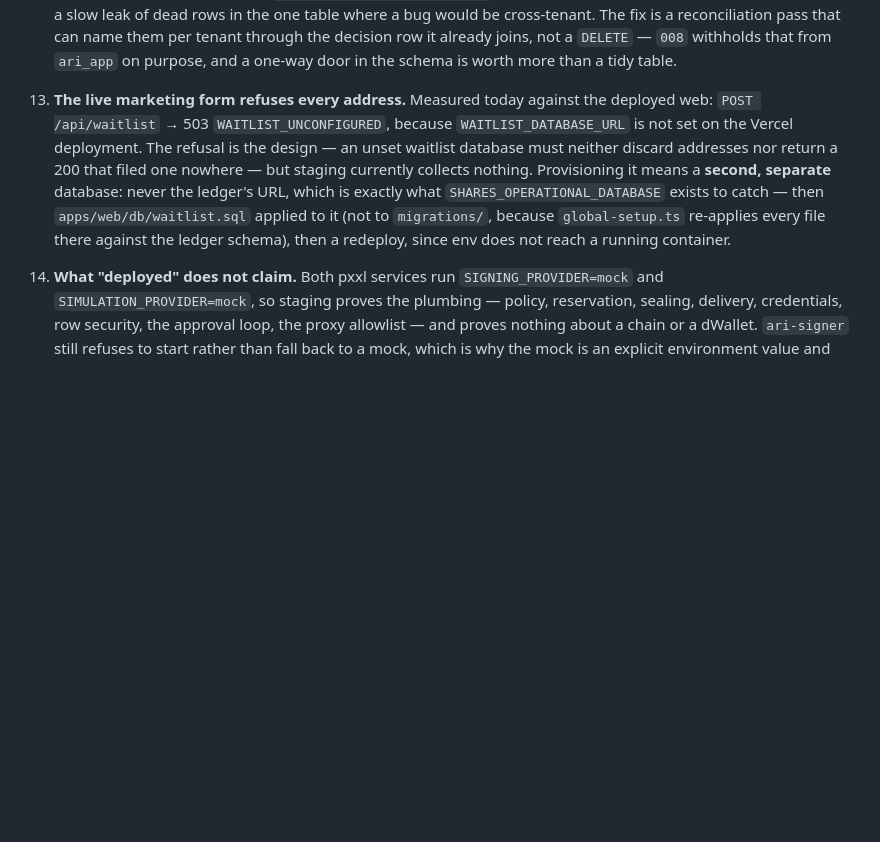
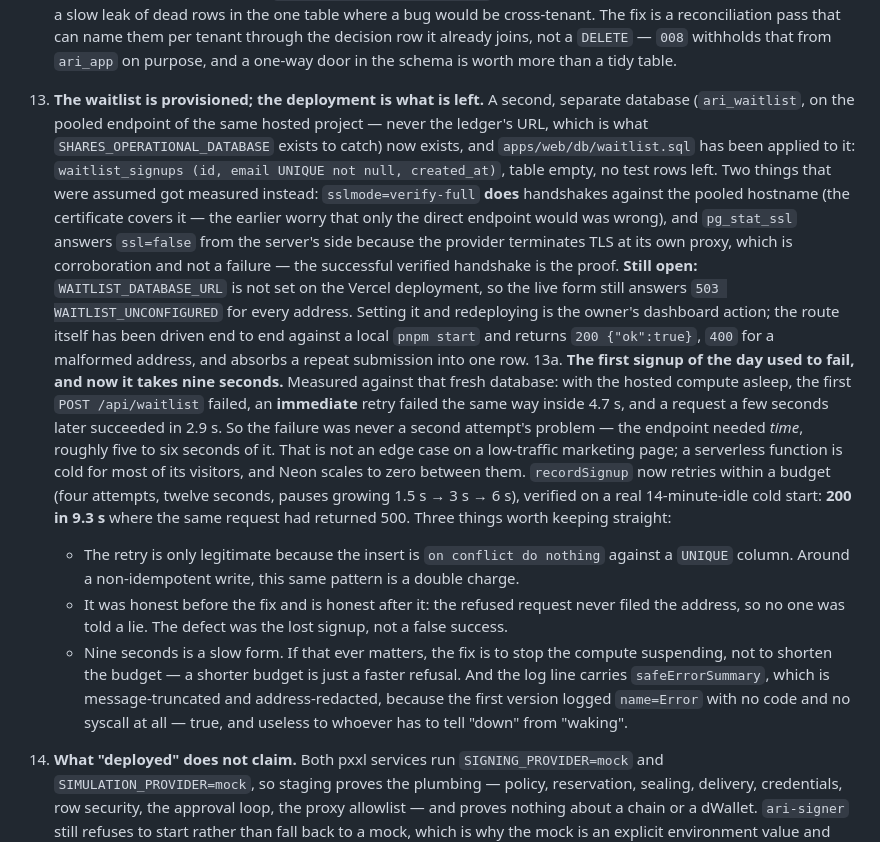
Before and after one commit to 0xCyrildev/Ari, a Markdown page: AGENTS.md, the part around the change. Rendered like a GitHub page; blank space fills up the shorter version.

Commit message:
Memory: the waitlist has a database, and the cold start that came with it
Thread 13 was "the live form refuses every address" for a day and a half. It is now "provisioned,
deployment pending" — which is the only honest version, because the owner has set the variable
locally and I have proven the route end to end against a local build, but Vercel still has no
WAITLIST_DATABASE_URL and still answers 503 for everyone.

Two assumptions got measured on the way. verify-full does handshake against the pooled hostname,
so the concern that only the direct endpoint would carry a verified certificate was wrong; and
pg_stat_ssl answering ssl=false is the provider's proxy hop, not a broken connection — the
successful verified handshake is the proof and the server's row is corroboration.

Thread 13a is the cold start, with the numbers that shaped the fix: 4.7s of immediate-retry
failure, 2.9s for the next request, five to six seconds of wake, 9.3s for the first signup now
instead of a refusal. And the note nobody should have to rediscover — nine seconds is a slow form,
but shortening the budget only makes the refusal arrive faster.

```diff
--- a/AGENTS.md
+++ b/AGENTS.md
@@ -1456,14 +1456,38 @@ assertions about somebody else's chain.
     already joins, not a `DELETE` — `008` withholds that from `ari_app` on purpose, and a one-way door in the
     schema is worth more than a tidy table.
 
-13. **The live marketing form refuses every address.** Measured today against the deployed web:
-    `POST /api/waitlist` → 503 `WAITLIST_UNCONFIGURED`, because `WAITLIST_DATABASE_URL` is not set on the
-    Vercel deployment. The refusal is the design — an unset waitlist database must neither discard addresses
-    nor return a 200 that filed one nowhere — but staging currently collects nothing. Provisioning it means a
-    **second, separate** database: never the ledger's URL, which is exactly what
-    `SHARES_OPERATIONAL_DATABASE` exists to catch — then `apps/web/db/waitlist.sql` applied to it (not to
-    `migrations/`, because `global-setup.ts` re-applies every file there against the ledger schema), then a
-    redeploy, since env does not reach a running container.
+13. **The waitlist is provisioned; the deployment is what is left.** A second, separate database
+    (`ari_waitlist`, on the pooled endpoint of the same hosted project — never the ledger's URL,
+    which is what `SHARES_OPERATIONAL_DATABASE` exists to catch) now exists, and
+    `apps/web/db/waitlist.sql` has been applied to it: `waitlist_signups (id, email UNIQUE not null,
+    created_at)`, table empty, no test rows left. Two things that were assumed got measured instead:
+    `sslmode=verify-full` **does** handshakes against the pooled hostname (the certificate covers
+    it — the earlier worry that only the direct endpoint would was wrong), and `pg_stat_ssl` answers
+    `ssl=false` from the server's side because the provider terminates TLS at its own proxy, which
+    is corroboration and not a failure — the successful verified handshake is the proof. **Still
+    open:** `WAITLIST_DATABASE_URL` is not set on the Vercel deployment, so the live form still
+    answers `503 WAITLIST_UNCONFIGURED` for every address. Setting it and redeploying is the owner's
+    dashboard action; the route itself has been driven end to end against a local `pnpm start` and
+    returns `200 {"ok":true}`, `400` for a malformed address, and absorbs a repeat submission into
+    one row.
+13a. **The first signup of the day used to fail, and now it takes nine seconds.** Measured against
+    that fresh database: with the hosted compute asleep, the first `POST /api/waitlist` failed, an
+    **immediate** retry failed the same way inside 4.7 s, and a request a few seconds later
+    succeeded in 2.9 s. So the failure was never a second attempt's problem — the endpoint needed
+    *time*, roughly five to six seconds of it. That is not an edge case on a low-traffic marketing
+    page; a serverless function is cold for most of its visitors, and Neon scales to zero between
+    them. `recordSignup` now retries within a budget (four attempts, twelve seconds, pauses growing
+    1.5 s → 3 s → 6 s), verified on a real 14-minute-idle cold start: **200 in 9.3 s** where the
+    same request had returned 500. Three things worth keeping straight:
+    - The retry is only legitimate because the insert is `on conflict do nothing` against a `UNIQUE`
+      column. Around a non-idempotent write, this same pattern is a double charge.
+    - It was honest before the fix and is honest after it: the refused request never filed the
+      address, so no one was told a lie. The defect was the lost signup, not a false success.
+    - Nine seconds is a slow form. If that ever matters, the fix is to stop the compute suspending,
+      not to shorten the budget — a shorter budget is just a faster refusal.
+    And the log line carries `safeErrorSummary`, which is message-truncated and address-redacted,
+    because the first version logged `name=Error` with no code and no syscall at all — true, and
+    useless to whoever has to tell "down" from "waking".
 
 14. **What "deployed" does not claim.** Both pxxl services run `SIGNING_PROVIDER=mock` and
     `SIMULATION_PROVIDER=mock`, so staging proves the plumbing — policy, reservation, sealing, delivery,
```
